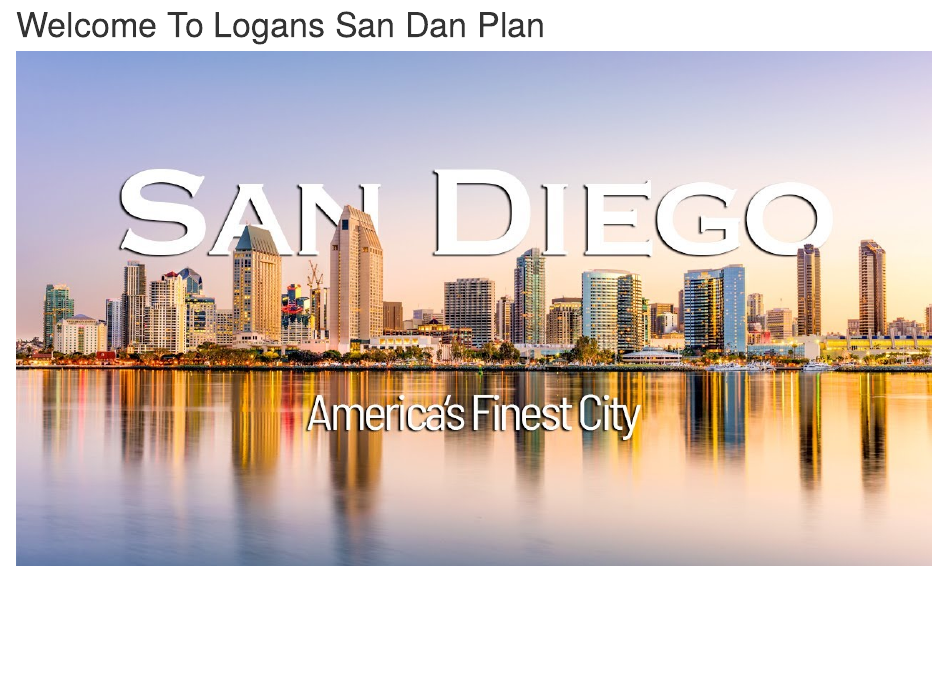
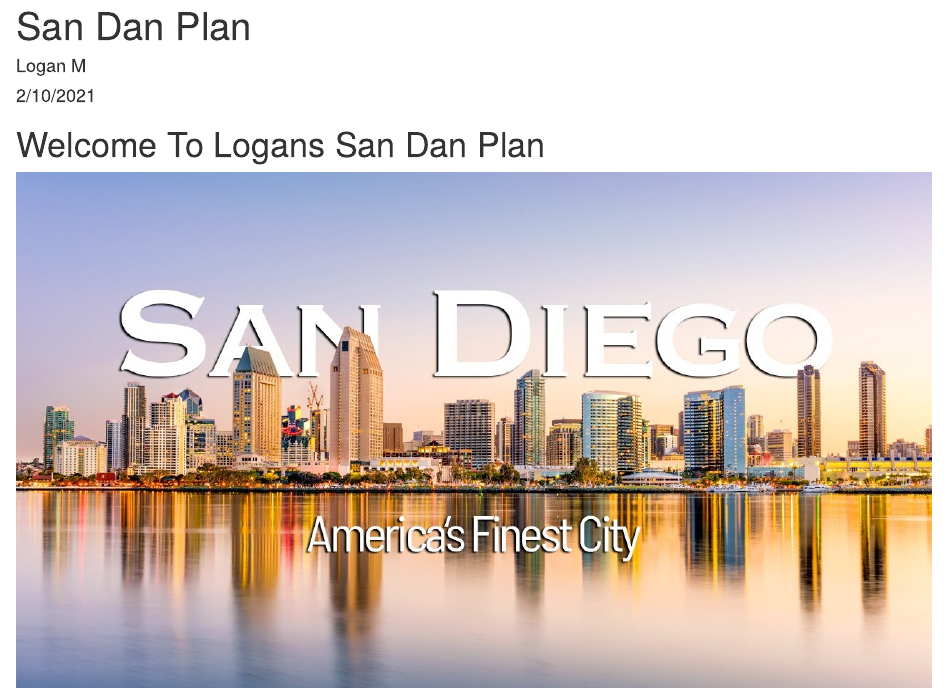
Before and after one commit to loganmckerlich/SanDan2.0, an R Markdown document (index.Rmd): the page in a window 1100 px wide, from its top. Rendered offline with R 4.5, knitr and Pandoc, with nearby package versions.

Commit message:
fixed yaml

````diff
--- a/index.Rmd
+++ b/index.Rmd
@@ -1,4 +1,9 @@
-
+---
+title: "San Dan Plan"
+author: "Logan M"
+date: "2/10/2021"
+output: html_document
+---
 ```{r setup, include=FALSE}
 knitr::opts_chunk$set(echo = FALSE)
 library(dplyr)
````
Also changed, not shown: index.html.
